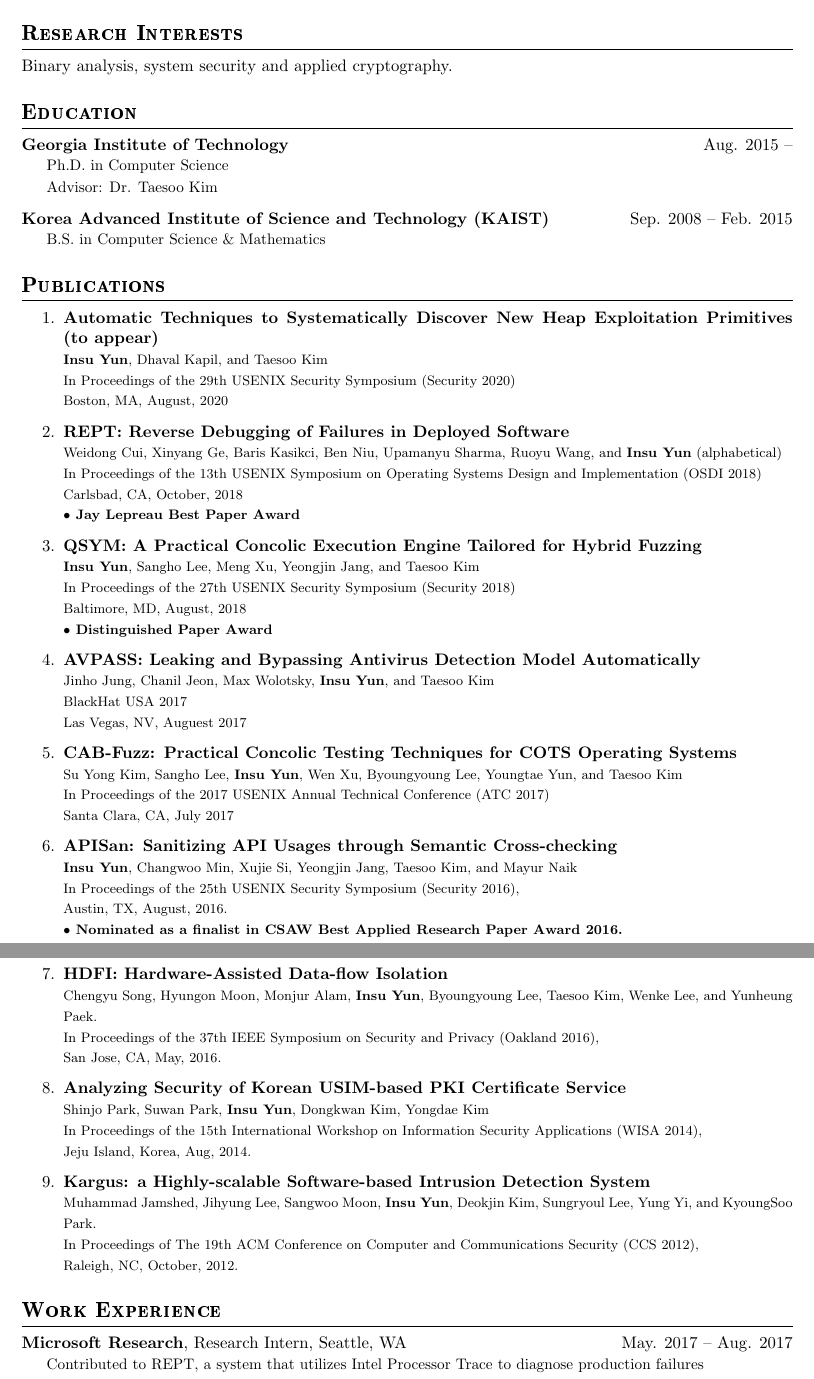
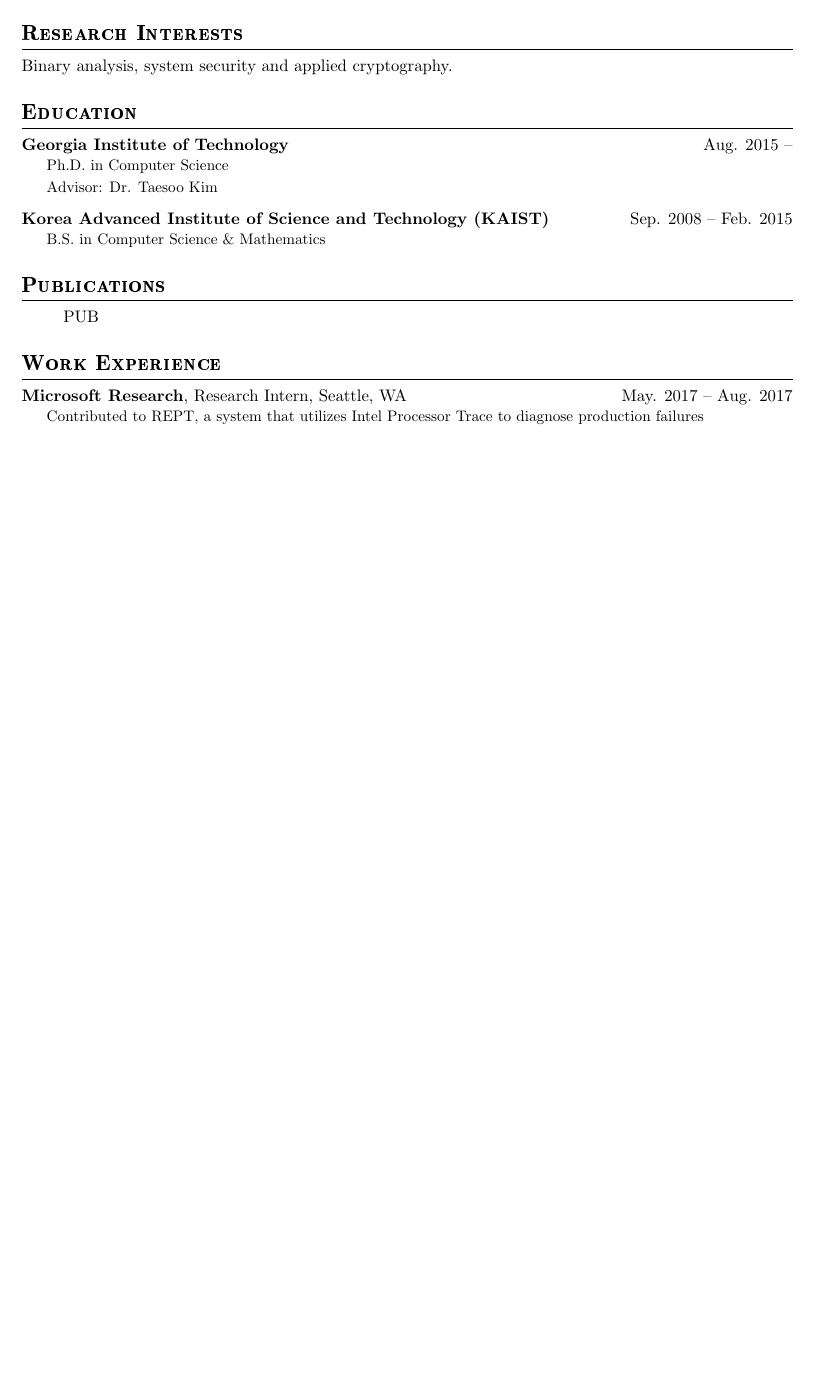
Before and after one commit to insuyun/cv, a LaTeX CV (cv.tex): two parts of pages 1 and 2 of 3 before the commit and part of page 1 of 2 after it, the two joined at a grey line, cut so that both start at the same text, the shorter picture padded with empty space. Compiled offline with pdfLaTeX.

Commit message:
Auto-generate using pub.bib

```diff
--- a/cv.tex
+++ b/cv.tex
@@ -48,69 +48,7 @@ Binary analysis, system security and applied cryptography.
 
 \sectiontitle{Publications}
 \begin{enumerate}
-  \item \textbf{Automatic Techniques to Systematically Discover New Heap Exploitation Primitives (to appear)} \\
-  {\footnotesize
-    \textbf{Insu Yun}, Dhaval Kapil, and Taesoo Kim \\
-    In Proceedings of the 29th USENIX Security Symposium (Security 2020) \\
-    Boston, MA, August, 2020
-  }
-  \item \textbf{REPT: Reverse Debugging of Failures in Deployed Software} \\
-  {\footnotesize
-    Weidong Cui, Xinyang Ge, Baris Kasikci, Ben Niu, Upamanyu Sharma, Ruoyu Wang, and \textbf{Insu Yun} (alphabetical) \\
-    In Proceedings of the 13th USENIX Symposium on Operating Systems Design and Implementation (OSDI 2018) \\
-    Carlsbad, CA, October, 2018 \\
-    \textbf{$\bullet$ Jay Lepreau Best Paper Award}
-  }
-  \item \textbf{QSYM: A Practical Concolic Execution Engine Tailored for Hybrid Fuzzing} \\
-  {\footnotesize
-    \textbf{Insu Yun}, Sangho Lee, Meng Xu, Yeongjin Jang, and Taesoo Kim \\
-    In Proceedings of the 27th USENIX Security Symposium (Security 2018) \\
-    Baltimore, MD, August, 2018 \\
-    \textbf{$\bullet$ Distinguished Paper Award}
-  }
-  \item \textbf{AVPASS: Leaking and Bypassing Antivirus Detection Model Automatically} \\
-  {\footnotesize
-    Jinho Jung, Chanil Jeon, Max Wolotsky, \textbf{Insu Yun}, and Taesoo Kim \\
-    BlackHat USA 2017 \\
-    Las Vegas, NV, Auguest 2017
-  }
-  \item \textbf{CAB-Fuzz: Practical Concolic Testing Techniques for COTS Operating Systems} \\
-  {\footnotesize
-    Su Yong Kim, Sangho Lee, \textbf{Insu Yun}, Wen Xu, Byoungyoung Lee, Youngtae Yun, and Taesoo Kim \\
-    In Proceedings of the 2017 USENIX Annual Technical Conference (ATC 2017) \\
-    Santa Clara, CA, July 2017
-  }
-  %
-  \item \textbf{APISan: Sanitizing API Usages through Semantic Cross-checking} \\
-  {\footnotesize
-     \textbf{Insu Yun}, Changwoo Min, Xujie Si, Yeongjin Jang, Taesoo Kim, and Mayur Naik \\
-     In Proceedings of the 25th USENIX Security Symposium (Security 2016), \\
-     Austin, TX, August, 2016. \\
-     \textbf{$\bullet$ Nominated as a finalist in CSAW Best Applied Research Paper Award 2016.}
-  }
-  %
-  \item \textbf{HDFI: Hardware-Assisted Data-flow Isolation} \\
-  {\footnotesize
-    Chengyu Song, Hyungon Moon, Monjur Alam, \textbf{Insu Yun}, Byoungyoung Lee,
-    Taesoo Kim, Wenke Lee, and Yunheung Paek. \\
-    In Proceedings of the 37th IEEE Symposium on Security and Privacy (Oakland 2016), \\
-    San Jose, CA, May, 2016.
-  }
-  %
-  \item \textbf{Analyzing Security of Korean USIM-based PKI Certificate Service} \\
-  {\footnotesize
-    Shinjo Park, Suwan Park, \textbf{Insu Yun}, Dongkwan Kim, Yongdae Kim \\
-    In Proceedings of the 15th International Workshop on Information Security Applications (WISA 2014), \\
-    Jeju Island, Korea, Aug, 2014.
-  }
-  %
-  \item \textbf{Kargus: a Highly-scalable Software-based Intrusion Detection System} \\
-  {\footnotesize
-    Muhammad Jamshed, Jihyung Lee, Sangwoo Moon, \textbf{Insu Yun}, Deokjin
-    Kim, Sungryoul Lee, Yung Yi, and KyoungSoo Park. \\
-    In Proceedings of The 19th ACM Conference on Computer and Communications Security (CCS 2012), \\
-    Raleigh, NC, October, 2012.
-  }
+  {{ PUB }}
 \end{enumerate}
 
 %
```
Also changed, not shown: Makefile, cv.pdf, 3 other files.
